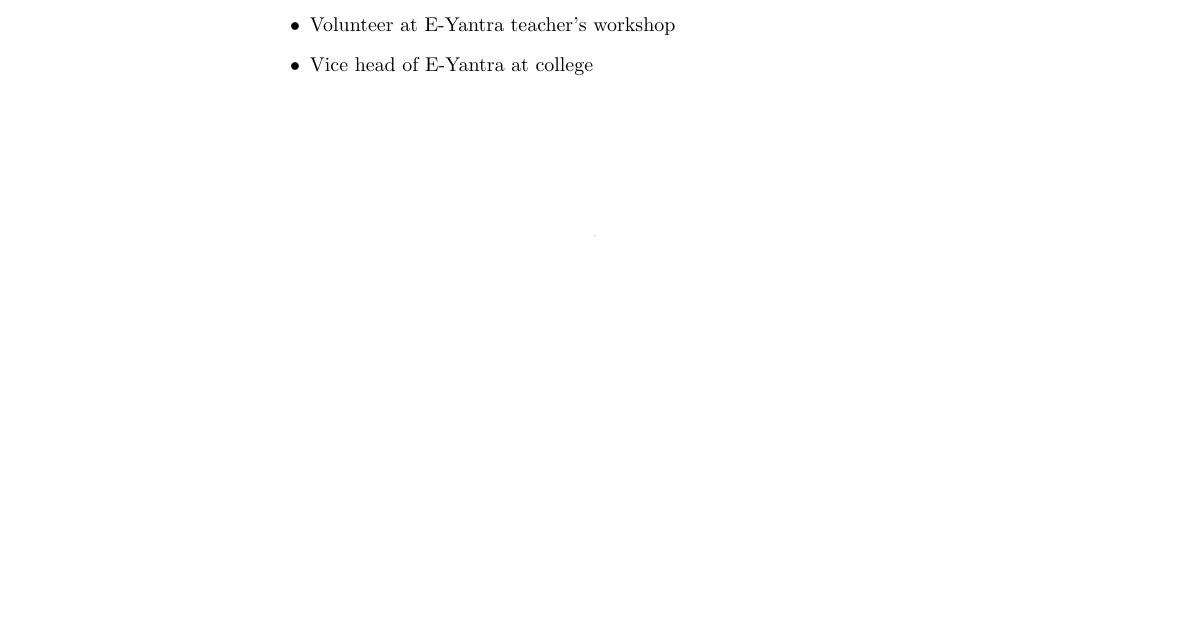
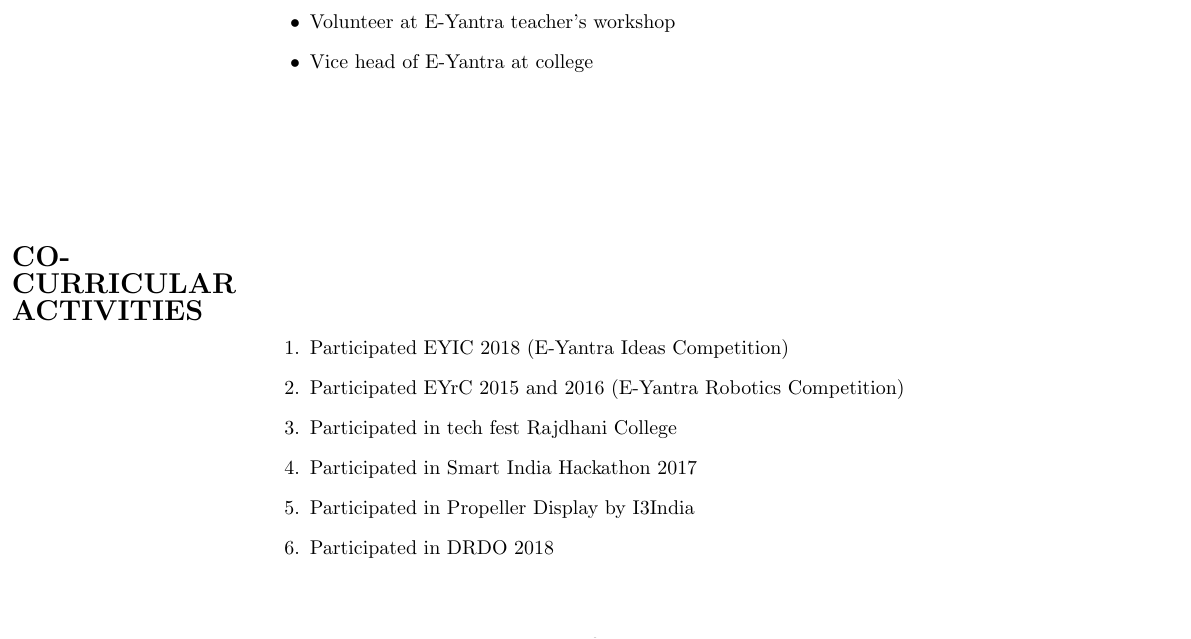
Before and after one commit to abhishekkaushal1996/AbhishekKaushal_Resume, a LaTeX CV (resume_abhishek_kaushal.tex): part of page 2 of 2, cut so that both start at the same text, the shorter picture padded with empty space. Compiled offline with pdfLaTeX.

Commit message:
section 9 updated

```diff
--- a/resume_abhishek_kaushal.tex
+++ b/resume_abhishek_kaushal.tex
@@ -125,4 +125,18 @@
     \end{tabular}
 \end{table}
 
+\begin{table}[h]
+    \begin{tabular}{l  p{2.4\textwidth}}
+      \textbf{\Large{CO-}} \\  \textbf{\Large{CURRICULAR}}\\ \textbf{\Large{ACTIVITIES}}&
+	\begin{enumerate}
+	\item Participated EYIC 2018 (E-Yantra Ideas Competition)
+	\item Participated EYrC 2015 and 2016 (E-Yantra Robotics Competition)
+	\item Participated in tech fest Rajdhani College
+	\item Participated in Smart India Hackathon 2017
+	\item Participated in Propeller Display by I3India
+	\item Participated in DRDO 2018
+   	\end{enumerate}
+    \end{tabular}
+\end{table}
+
 \end{document}
```
Also changed, not shown: resume_abhishek_kaushal.pdf, 2 other files.
